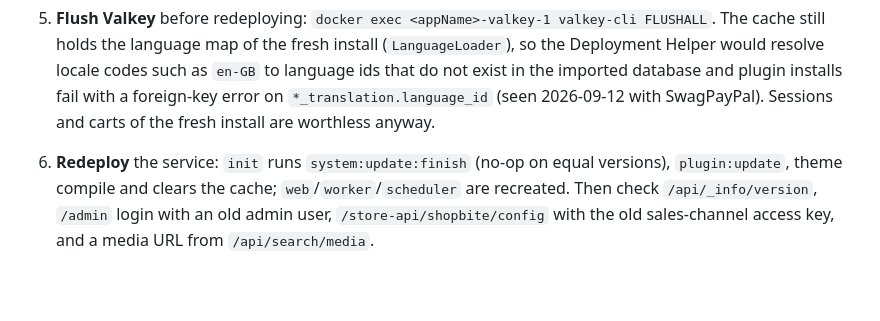
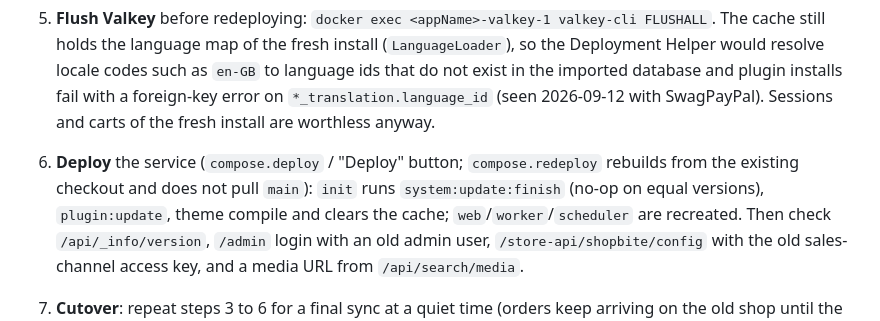
Before and after one commit to shopbite-de/shopware, a Markdown page: docs/production-docker.md, the part around the change. GitHub-like rendering; blank space fills up the shorter version.

```diff
--- a/docs/production-docker.md
+++ b/docs/production-docker.md
@@ -185,7 +185,8 @@ the database is copied 1:1, the Deployment Helper then only runs the update path
    codes such as `en-GB` to language ids that do not exist in the imported database and plugin installs fail with a
    foreign-key error on `*_translation.language_id` (seen 2026-09-12 with SwagPayPal). Sessions and carts of the
    fresh install are worthless anyway.
-6. **Redeploy** the service: `init` runs `system:update:finish` (no-op on equal versions), `plugin:update`,
+6. **Deploy** the service (`compose.deploy` / "Deploy" button; `compose.redeploy` rebuilds from the existing checkout and does
+   not pull `main`): `init` runs `system:update:finish` (no-op on equal versions), `plugin:update`,
    theme compile and clears the cache; `web`/`worker`/`scheduler` are recreated. Then check
    `/api/_info/version`, `/admin` login with an old admin user, `/store-api/shopbite/config` with the
    old sales-channel access key, and a media URL from `/api/search/media`.
```
Also changed, not shown: docs/lafattoria-cutover.md (+9 -2 lines).
